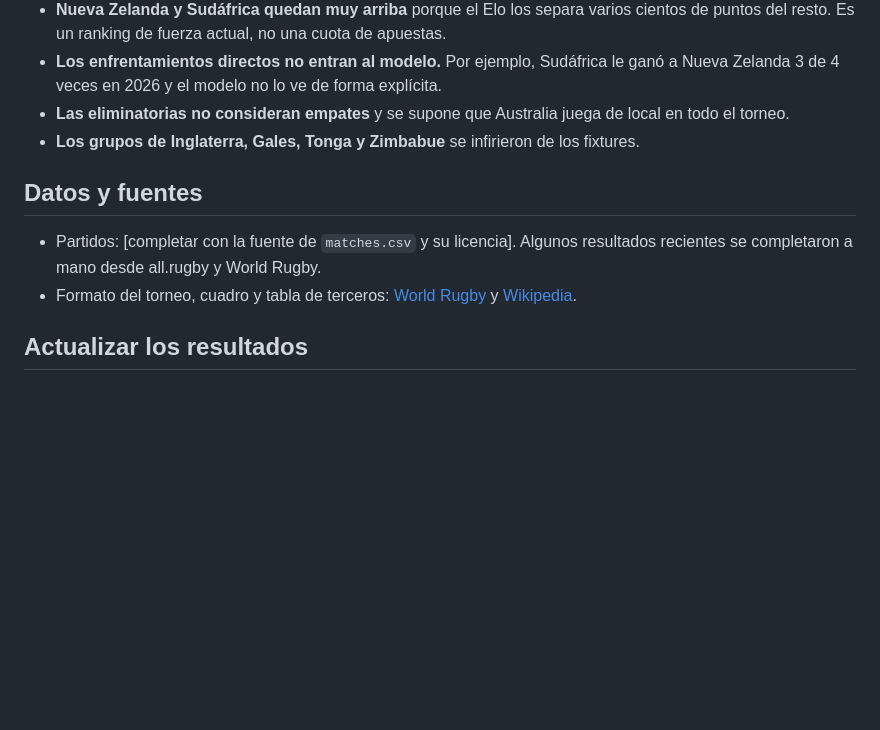
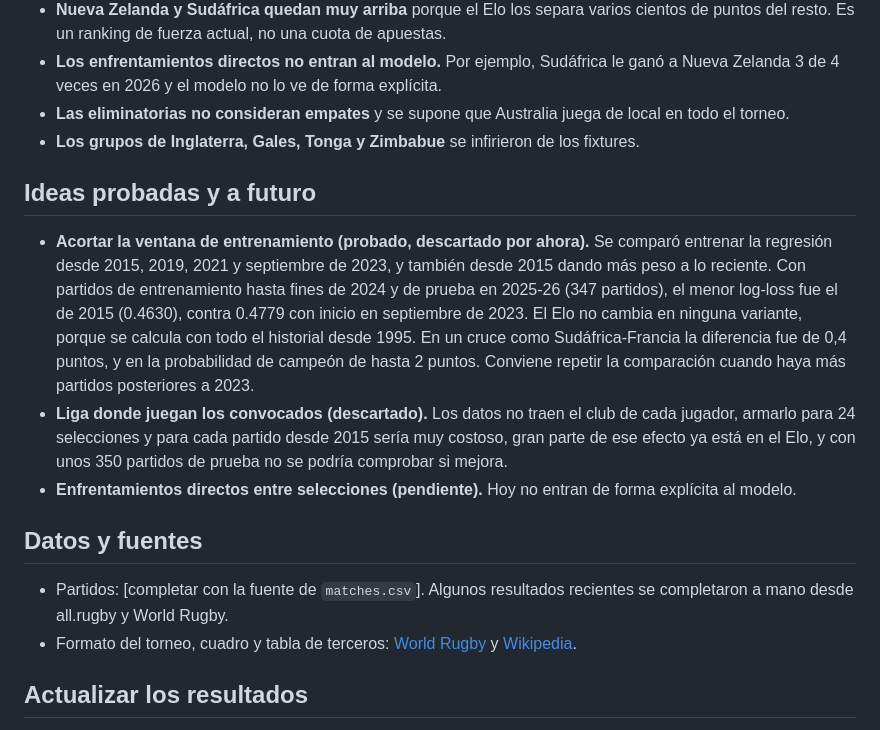
Before and after one commit to AleBrascaucc/Proyecto_RWC_2027, a Markdown page: README.md, the part around one of its changes. Drawn GitHub-style; blank space fills up the shorter version.

```diff
--- a/README.md
+++ b/README.md
@@ -70,9 +85,15 @@ Es decir, el modelo mejora muy poco sobre el Elo solo. La mayor parte de la info
 - **Las eliminatorias no consideran empates** y se supone que Australia juega de local en todo el torneo.
 - **Los grupos de Inglaterra, Gales, Tonga y Zimbabue** se infirieron de los fixtures.
 
+## Ideas probadas y a futuro
+
+- **Acortar la ventana de entrenamiento (probado, descartado por ahora).** Se comparó entrenar la regresión desde 2015, 2019, 2021 y septiembre de 2023, y también desde 2015 dando más peso a lo reciente. Con partidos de entrenamiento hasta fines de 2024 y de prueba en 2025-26 (347 partidos), el menor log-loss fue el de 2015 (0.4630), contra 0.4779 con inicio en septiembre de 2023. El Elo no cambia en ninguna variante, porque se calcula con todo el historial desde 1995. En un cruce como Sudáfrica-Francia la diferencia fue de 0,4 puntos, y en la probabilidad de campeón de hasta 2 puntos. Conviene repetir la comparación cuando haya más partidos posteriores a 2023.
+- **Liga donde juegan los convocados (descartado).** Los datos no traen el club de cada jugador, armarlo para 24 selecciones y para cada partido desde 2015 sería muy costoso, gran parte de ese efecto ya está en el Elo, y con unos 350 partidos de prueba no se podría comprobar si mejora.
+- **Enfrentamientos directos entre selecciones (pendiente).** Hoy no entran de forma explícita al modelo.
+
 ## Datos y fuentes
 
-- Partidos: [completar con la fuente de `matches.csv` y su licencia]. Algunos resultados recientes se completaron a mano desde all.rugby y World Rugby.
+- Partidos: [completar con la fuente de `matches.csv`]. Algunos resultados recientes se completaron a mano desde all.rugby y World Rugby.
 - Formato del torneo, cuadro y tabla de terceros: [World Rugby](https://www.world.rugby/news/1019814/the-new-mens-rugby-world-cup-draw-format-explained) y [Wikipedia](https://en.wikipedia.org/wiki/2027_Rugby_World_Cup).
 
 ## Actualizar los resultados
```
Also changed, not shown: other parts of README.md (+25 -8 lines), captura.png (added), 1 other file.
